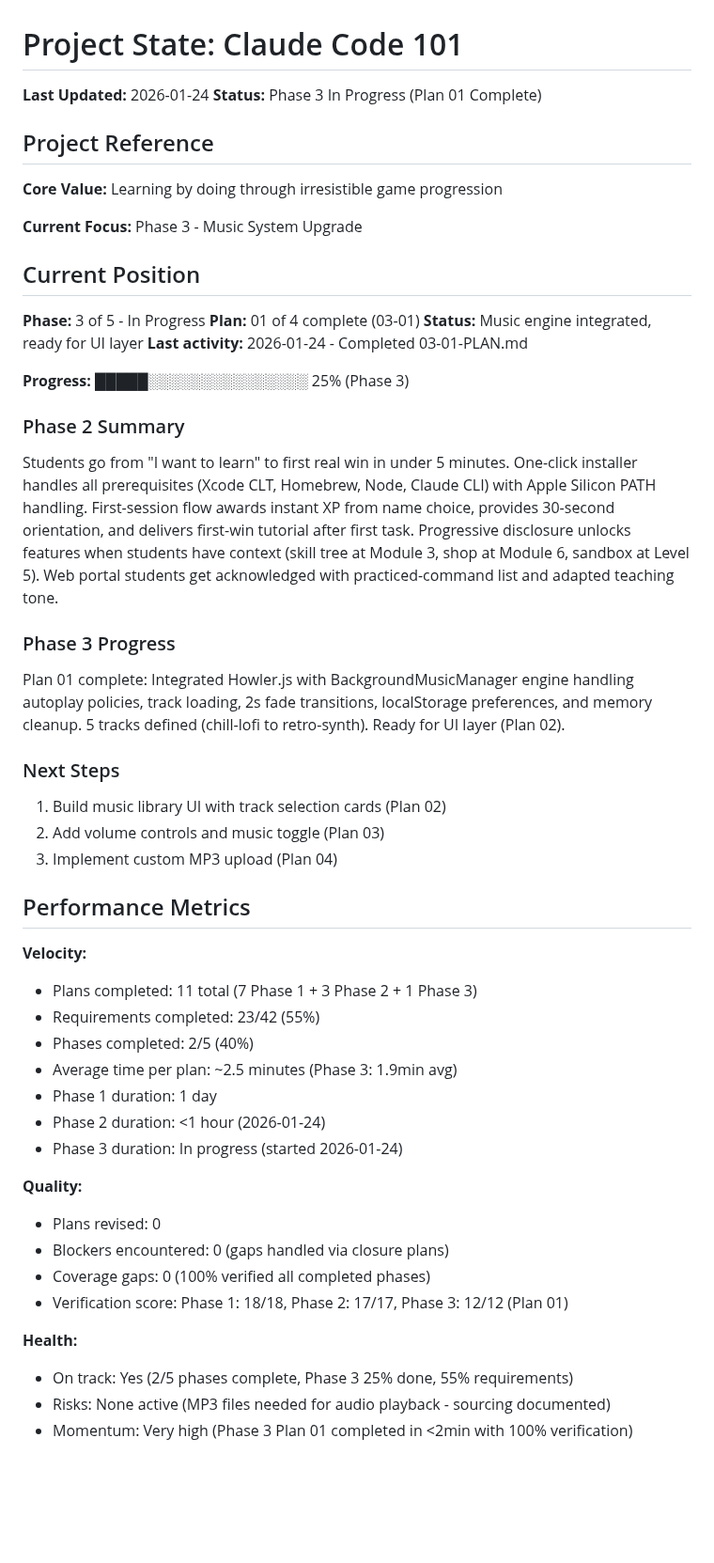
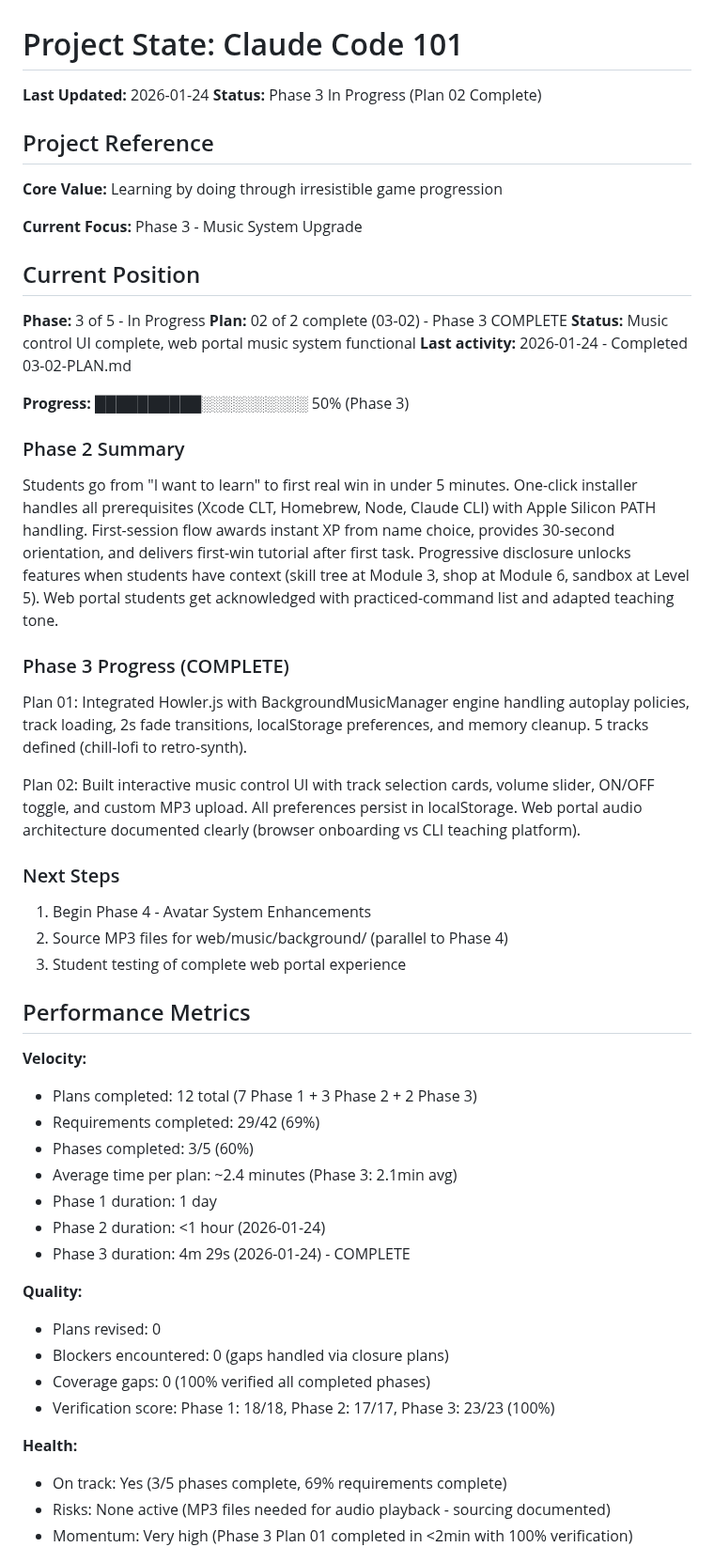
Before and after one commit to bradydward/claude-code-101, a Markdown page: .planning/STATE.md, the part around one of its changes. Shown at 94% size. GitHub-like rendering; blank space fills up the shorter version.

Commit message:
docs(03-02): complete music control UI plan
Tasks completed: 3/3
- Add music panel HTML and CSS
- Wire UI interactions and custom upload logic
- Document web portal audio architecture

SUMMARY: .planning/phases/03-music-system-upgrade/03-02-SUMMARY.md

```diff
--- a/.planning/STATE.md
+++ b/.planning/STATE.md
@@ -1,7 +1,7 @@
 # Project State: Claude Code 101
 
 **Last Updated:** 2026-01-24
-**Status:** Phase 3 In Progress (Plan 01 Complete)
+**Status:** Phase 3 In Progress (Plan 02 Complete)
 
 ## Project Reference
 
@@ -12,42 +12,44 @@
 ## Current Position
 
 **Phase:** 3 of 5 - In Progress
-**Plan:** 01 of 4 complete (03-01)
-**Status:** Music engine integrated, ready for UI layer
-**Last activity:** 2026-01-24 - Completed 03-01-PLAN.md
+**Plan:** 02 of 2 complete (03-02) - Phase 3 COMPLETE
+**Status:** Music control UI complete, web portal music system functional
+**Last activity:** 2026-01-24 - Completed 03-02-PLAN.md
 
-**Progress:** █████░░░░░░░░░░░░░░░ 25% (Phase 3)
+**Progress:** ██████████░░░░░░░░░░ 50% (Phase 3)
 
 ### Phase 2 Summary
 Students go from "I want to learn" to first real win in under 5 minutes. One-click installer handles all prerequisites (Xcode CLT, Homebrew, Node, Claude CLI) with Apple Silicon PATH handling. First-session flow awards instant XP from name choice, provides 30-second orientation, and delivers first-win tutorial after first task. Progressive disclosure unlocks features when students have context (skill tree at Module 3, shop at Module 6, sandbox at Level 5). Web portal students get acknowledged with practiced-command list and adapted teaching tone.
 
-### Phase 3 Progress
-Plan 01 complete: Integrated Howler.js with BackgroundMusicManager engine handling autoplay policies, track loading, 2s fade transitions, localStorage preferences, and memory cleanup. 5 tracks defined (chill-lofi to retro-synth). Ready for UI layer (Plan 02).
+### Phase 3 Progress (COMPLETE)
+Plan 01: Integrated Howler.js with BackgroundMusicManager engine handling autoplay policies, track loading, 2s fade transitions, localStorage preferences, and memory cleanup. 5 tracks defined (chill-lofi to retro-synth).
+
+Plan 02: Built interactive music control UI with track selection cards, volume slider, ON/OFF toggle, and custom MP3 upload. All preferences persist in localStorage. Web portal audio architecture documented clearly (browser onboarding vs CLI teaching platform).
 
 ### Next Steps
-1. Build music library UI with track selection cards (Plan 02)
-2. Add volume controls and music toggle (Plan 03)
-3. Implement custom MP3 upload (Plan 04)
+1. Begin Phase 4 - Avatar System Enhancements
+2. Source MP3 files for web/music/background/ (parallel to Phase 4)
+3. Student testing of complete web portal experience
 
 ## Performance Metrics
 
 **Velocity:**
-- Plans completed: 11 total (7 Phase 1 + 3 Phase 2 + 1 Phase 3)
-- Requirements completed: 23/42 (55%)
-- Phases completed: 2/5 (40%)
-- Average time per plan: ~2.5 minutes (Phase 3: 1.9min avg)
+- Plans completed: 12 total (7 Phase 1 + 3 Phase 2 + 2 Phase 3)
+- Requirements completed: 29/42 (69%)
+- Phases completed: 3/5 (60%)
+- Average time per plan: ~2.4 minutes (Phase 3: 2.1min avg)
 - Phase 1 duration: 1 day
 - Phase 2 duration: <1 hour (2026-01-24)
-- Phase 3 duration: In progress (started 2026-01-24)
+- Phase 3 duration: 4m 29s (2026-01-24) - COMPLETE
 
 **Quality:**
 - Plans revised: 0
 - Blockers encountered: 0 (gaps handled via closure plans)
 - Coverage gaps: 0 (100% verified all completed phases)
-- Verification score: Phase 1: 18/18, Phase 2: 17/17, Phase 3: 12/12 (Plan 01)
+- Verification score: Phase 1: 18/18, Phase 2: 17/17, Phase 3: 23/23 (100%)
 
 **Health:**
-- On track: Yes (2/5 phases complete, Phase 3 25% done, 55% requirements)
+- On track: Yes (3/5 phases complete, 69% requirements complete)
 - Risks: None active (MP3 files needed for audio playback - sourcing documented)
 - Momentum: Very high (Phase 3 Plan 01 completed in <2min with 100% verification)
 
```
Also changed, not shown: other parts of .planning/STATE.md (+7 -7 lines), 1 other file.
